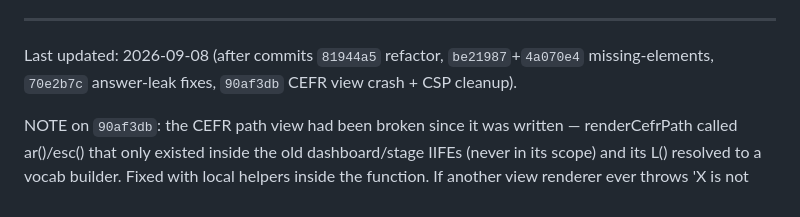
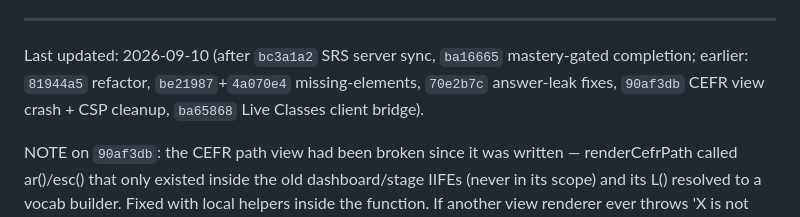
Before and after one commit to personalizedenglishlessons/tutorfiraspel, a Markdown page: NEXT_STEPS.md, the part around one of its changes. Drawn GitHub-style.

```diff
--- a/NEXT_STEPS.md
+++ b/NEXT_STEPS.md
@@ -21,8 +43,10 @@ explicit hints, or the post-check reveal only. Shipped:
 
 ---
 
-Last updated: 2026-09-08 (after commits `81944a5` refactor, `be21987`+`4a070e4` missing-elements,
-`70e2b7c` answer-leak fixes, `90af3db` CEFR view crash + CSP cleanup).
+Last updated: 2026-09-10 (after `bc3a1a2` SRS server sync, `ba16665` mastery-gated
+completion; earlier: `81944a5` refactor, `be21987`+`4a070e4` missing-elements,
+`70e2b7c` answer-leak fixes, `90af3db` CEFR view crash + CSP cleanup, `ba65868`
+Live Classes client bridge).
 
 NOTE on `90af3db`: the CEFR path view had been broken since it was written —
 renderCefrPath called ar()/esc() that only existed inside the old dashboard/stage
```
Also changed, not shown: other parts of NEXT_STEPS.md (+55 -19 lines).
